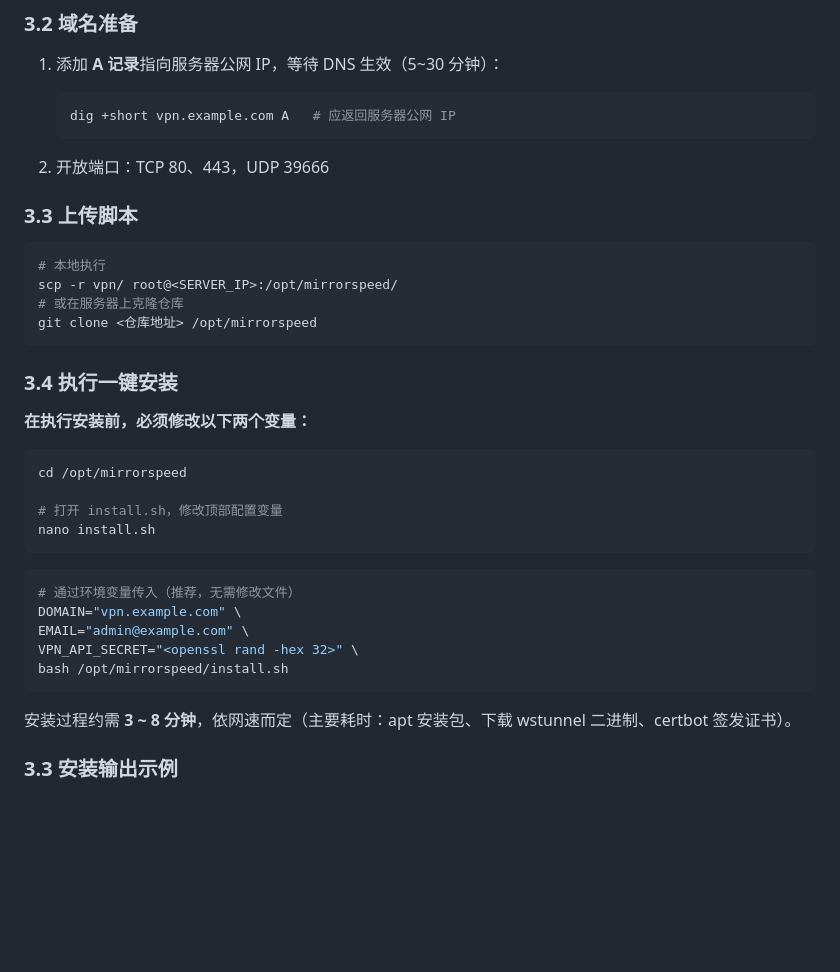
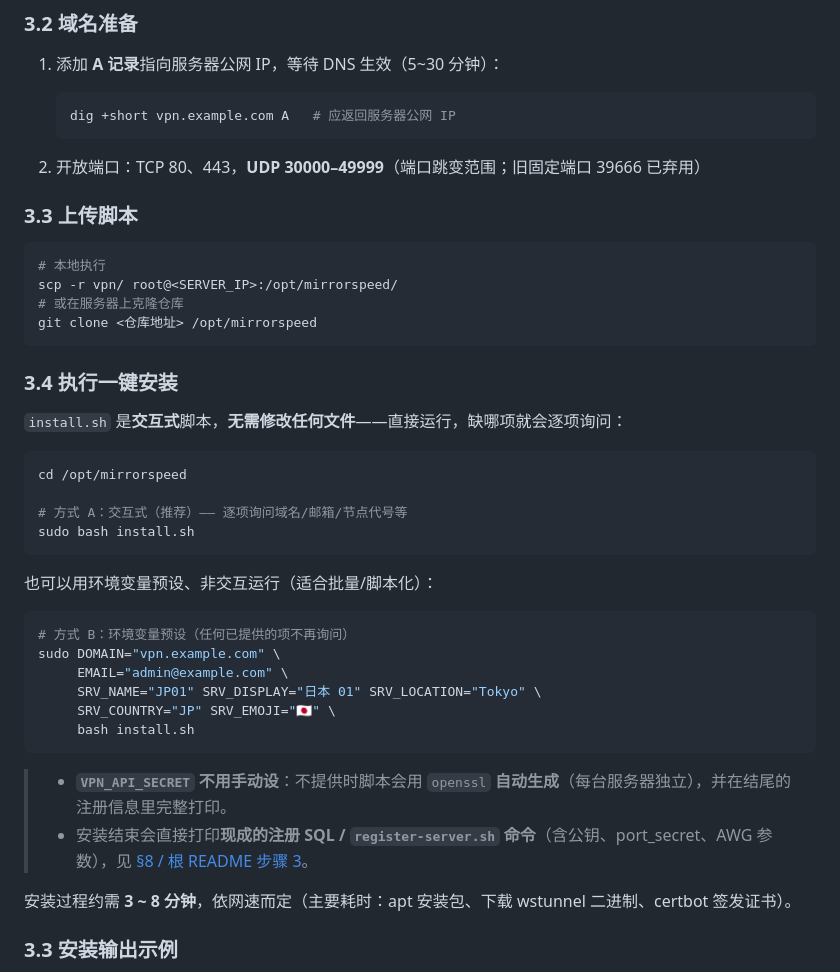
Before and after one commit to lonzo-huang/mirrorspeed, a Markdown page: vpn/README.md, the part around the change. Drawn GitHub-style; blank space fills up the shorter version.

Commit message:
docs(vpn): fix stale install steps — install.sh is interactive (no nano edit needed); correct open ports to UDP 30000-49999 hopping range
Co-Authored-By: Claude Opus 4.8 <noreply@anthropic.com>

````diff
--- a/vpn/README.md
+++ b/vpn/README.md
@@ -165,7 +165,7 @@ docker run --rm -v wg-data:/data -v $(pwd):/backup alpine tar xzf /backup/wg-dat
    dig +short vpn.example.com A   # 应返回服务器公网 IP
    ```
 
-2. 开放端口：TCP 80、443，UDP 39666
+2. 开放端口：TCP 80、443，**UDP 30000–49999**（端口跳变范围；旧固定端口 39666 已弃用）
 
 ### 3.3 上传脚本
 
@@ -178,22 +178,28 @@ git clone <仓库地址> /opt/mirrorspeed
 
 ### 3.4 执行一键安装
 
-**在执行安装前，必须修改以下两个变量：**
+`install.sh` 是**交互式**脚本，**无需修改任何文件**——直接运行，缺哪项就会逐项询问：
 
 ```bash
 cd /opt/mirrorspeed
 
-# 打开 install.sh，修改顶部配置变量
-nano install.sh
+# 方式 A：交互式（推荐）—— 逐项询问域名/邮箱/节点代号等
+sudo bash install.sh
 ```
 
+也可以用环境变量预设、非交互运行（适合批量/脚本化）：
+
 ```bash
-# 通过环境变量传入（推荐，无需修改文件）
-DOMAIN="vpn.example.com" \
-EMAIL="admin@example.com" \
-VPN_API_SECRET="<openssl rand -hex 32>" \
-bash /opt/mirrorspeed/install.sh
+# 方式 B：环境变量预设（任何已提供的项不再询问）
+sudo DOMAIN="vpn.example.com" \
+     EMAIL="admin@example.com" \
+     SRV_NAME="JP01" SRV_DISPLAY="日本 01" SRV_LOCATION="Tokyo" \
+     SRV_COUNTRY="JP" SRV_EMOJI="🇯🇵" \
+     bash install.sh
 ```
+
+> - **`VPN_API_SECRET` 不用手动设**：不提供时脚本会用 `openssl` **自动生成**（每台服务器独立），并在结尾的注册信息里完整打印。
+> - 安装结束会直接打印**现成的注册 SQL / `register-server.sh` 命令**（含公钥、port_secret、AWG 参数），见 [§8 / 根 README 步骤 3](#8-portal-后端配置)。
 
 安装过程约需 **3 ~ 8 分钟**，依网速而定（主要耗时：apt 安装包、下载 wstunnel 二进制、certbot 签发证书）。
 
````
